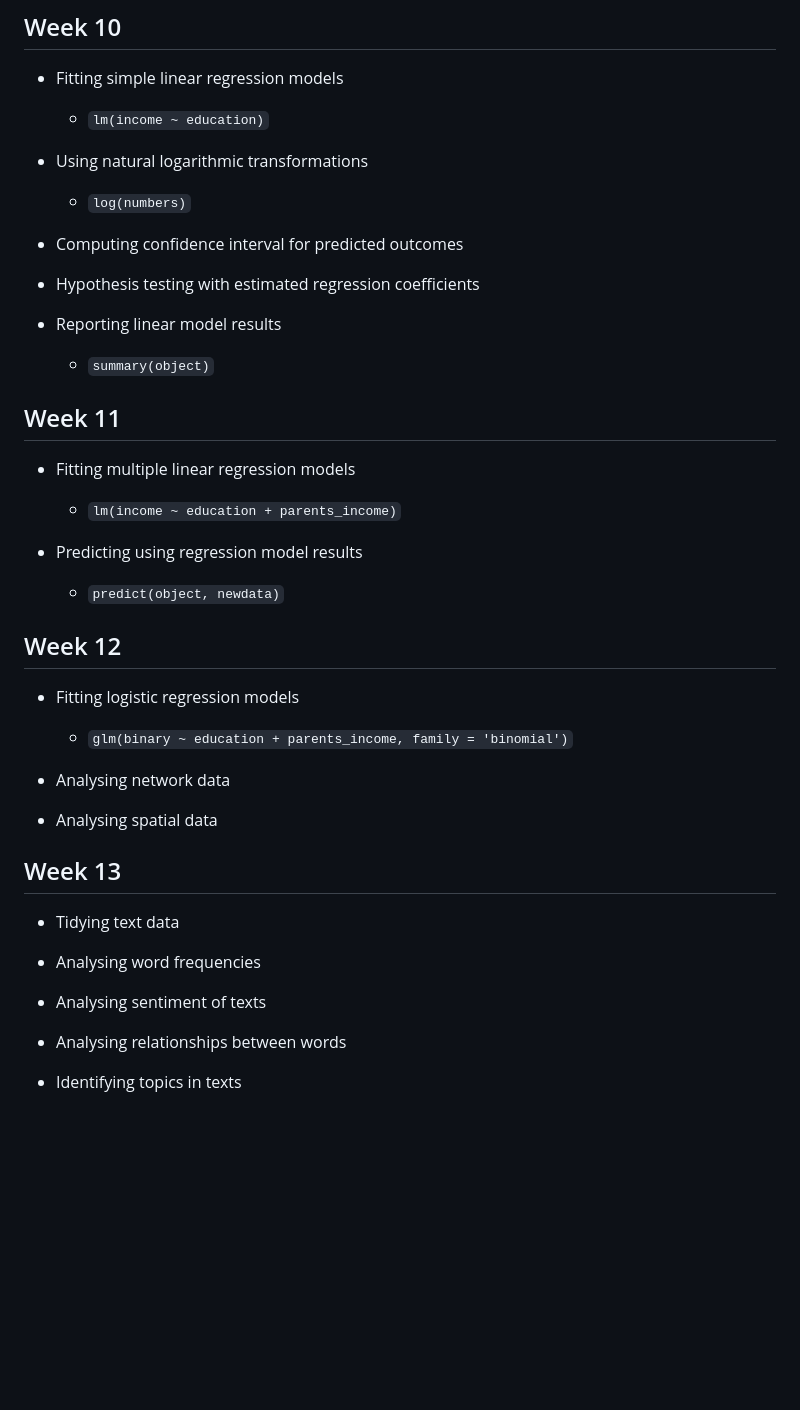
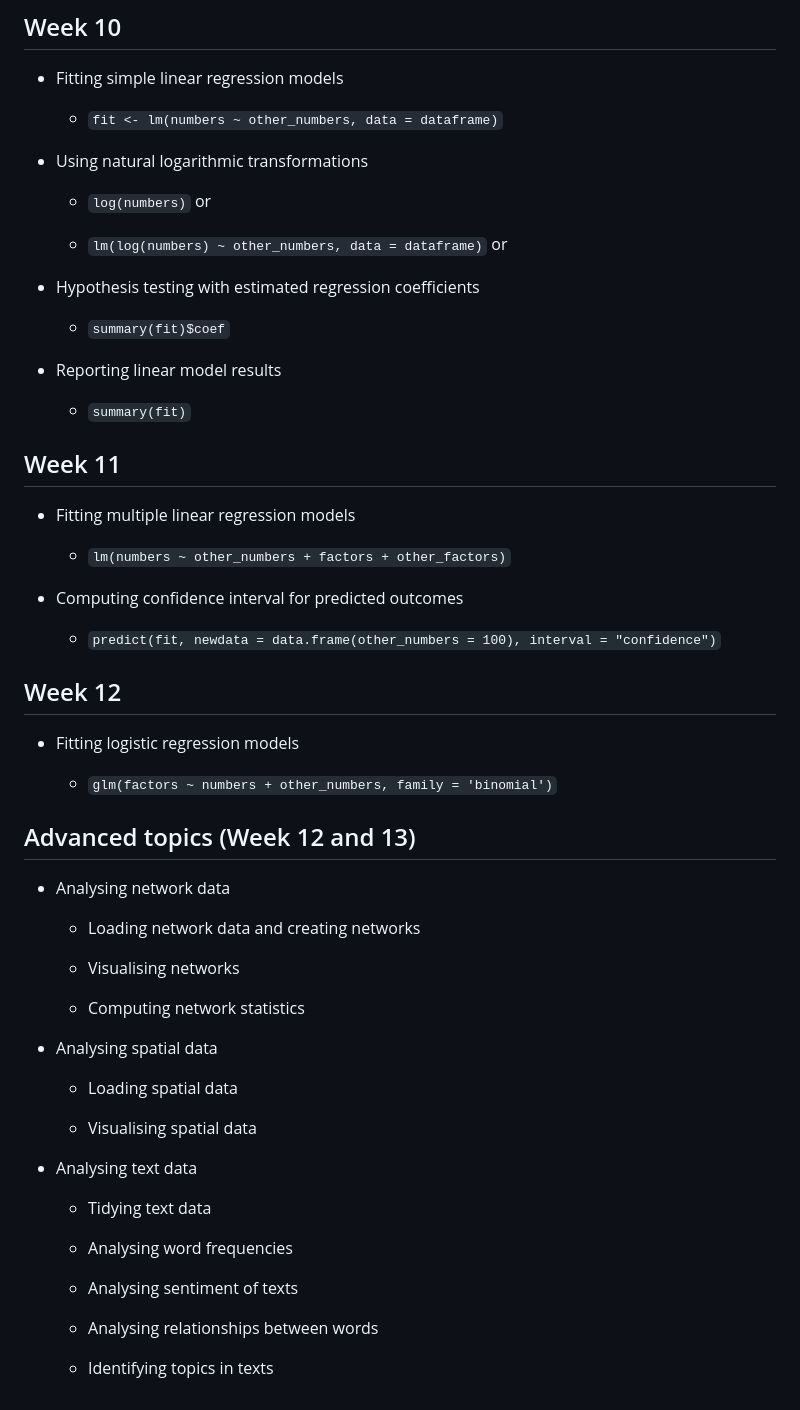
Before and after one commit to fraba/SSPS4102, a Markdown page: r-programming-schedule.md, the part around the change. Drawn GitHub-style; blank space fills up the shorter version.

```diff
--- a/r-programming-schedule.md
+++ b/r-programming-schedule.md
@@ -308,48 +308,62 @@ lapply(packages, require, character.only = TRUE)
 
 * Fitting simple linear regression models
 
-  * `lm(income ~ education)`
+  * `fit <- lm(numbers ~ other_numbers, data = dataframe)`
 
 * Using natural logarithmic transformations
 
-    * `log(numbers)`
+    * `log(numbers)` or
 
-* Computing confidence interval for predicted outcomes
+    * `lm(log(numbers) ~ other_numbers, data = dataframe)` or
 
 * Hypothesis testing with estimated regression coefficients
 
+  * `summary(fit)$coef`
+
 * Reporting linear model results
 
-    * `summary(object)`
+  * `summary(fit)`
 
 ## Week 11
 
 * Fitting multiple linear regression models
 
-  * `lm(income ~ education + parents_income)`
+  * `lm(numbers ~ other_numbers + factors + other_factors)`
 
-* Predicting using regression model results
+* Computing confidence interval for predicted outcomes
 
-  * `predict(object, newdata)`
+  * `predict(fit, newdata = data.frame(other_numbers = 100), interval = "confidence")`
 
 ## Week 12
 
 * Fitting logistic regression models
 
-  * `glm(binary ~ education + parents_income, family = 'binomial')`
+  * `glm(factors ~ numbers + other_numbers, family = 'binomial')`
+
+## Advanced topics (Week 12 and 13)
 
 * Analysing network data
 
+  * Loading network data and creating networks
+
+  * Visualising networks
+
+  * Computing network statistics
+
 * Analysing spatial data
 
-## Week 13
+  * Loading spatial data
 
-* Tidying text data
+  * Visualising spatial data
 
-* Analysing word frequencies
+* Analysing text data
 
-* Analysing sentiment of texts
+  * Tidying text data
 
-* Analysing relationships between words
+  * Analysing word frequencies
 
-* Identifying topics in texts
+  * Analysing sentiment of texts
+
+  * Analysing relationships between words
+
+  * Identifying topics in texts
```
